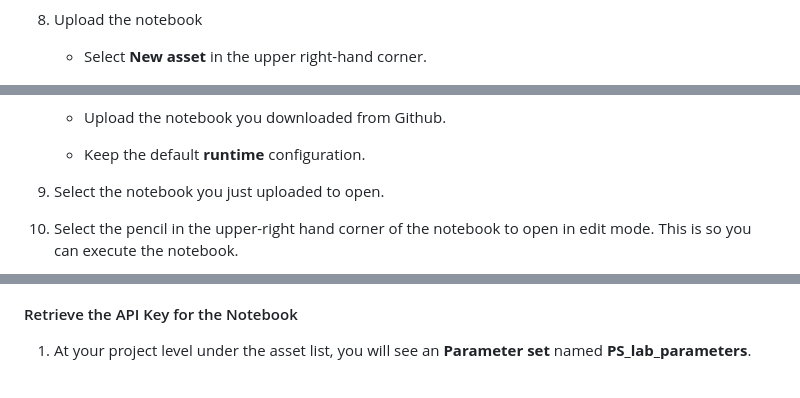
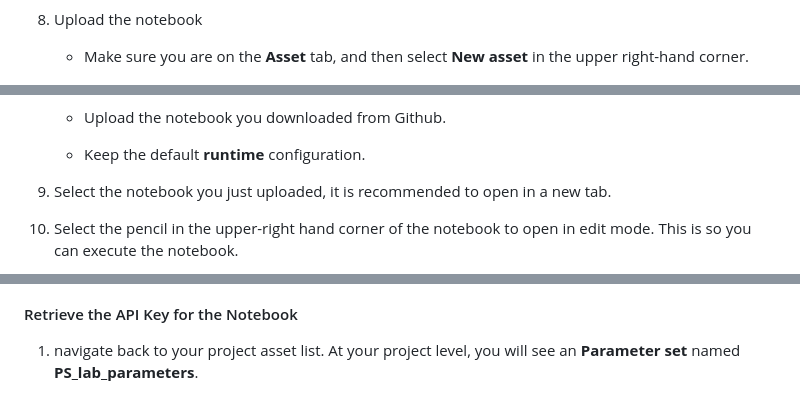
Before and after one commit to IBM/industry-solns-tech2025-ai-lab, a Markdown page: docs/lab/lab-parta-prep-overview-notebook.md, 3 parts joined by grey strips. Rendered like a GitHub page.

Commit message:
update lab guide

```diff
--- a/docs/lab/lab-parta-prep-overview-notebook.md
+++ b/docs/lab/lab-parta-prep-overview-notebook.md
@@ -40,7 +40,7 @@ _________
     ![alt text](../images/download-notebook.png)
 
 8. Upload the notebook <br>
-    * Select **New asset** in the upper right-hand corner. <br>
+    * Make sure you are on the **Asset** tab, and then select **New asset** in the upper right-hand corner. <br>
 
     ![alt text](../images/new-asset.png)
 
@@ -56,7 +56,7 @@ _________
 
     * Keep the default **runtime** configuration.
 
-9. Select the notebook you just uploaded to open.
+9. Select the notebook you just uploaded, it is recommended to open in a new tab.
 
 10. Select the pencil in the upper-right hand corner of the notebook to open in edit mode. This is so you can execute the notebook.
 
@@ -70,7 +70,7 @@ _________
 
 #### Retrieve the API Key for the Notebook
 
-1. At your project level under the asset list, you will see an **Parameter set** named **PS_lab_parameters**.
+1. navigate back to your project asset list. At your project level, you will see an **Parameter set** named **PS_lab_parameters**.
 
     ![alt text](../images/select-param-set.png)
 
```
Also changed, not shown: docs/lab/lab-partb-prep-overview-notebook.md (+2 -2 lines).
